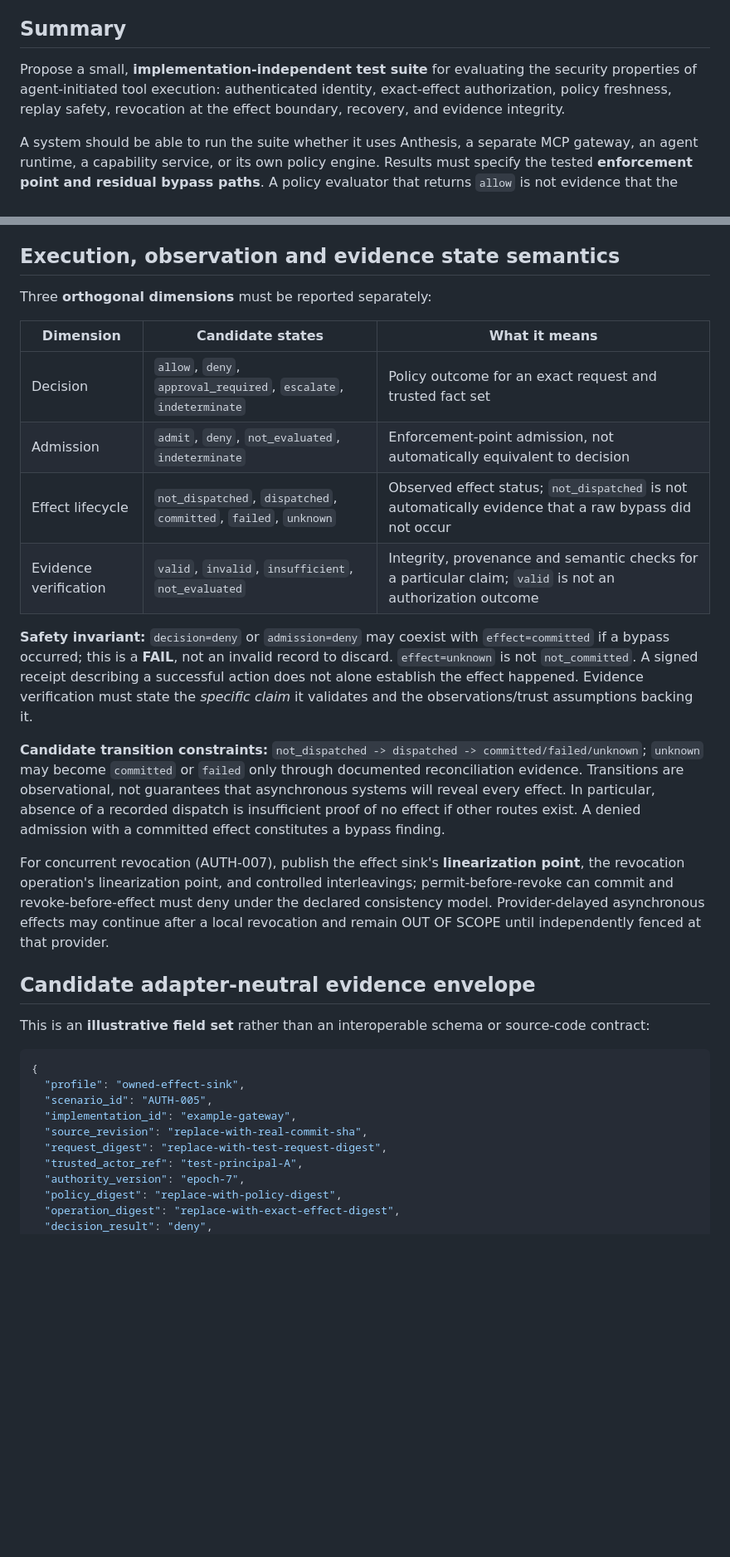
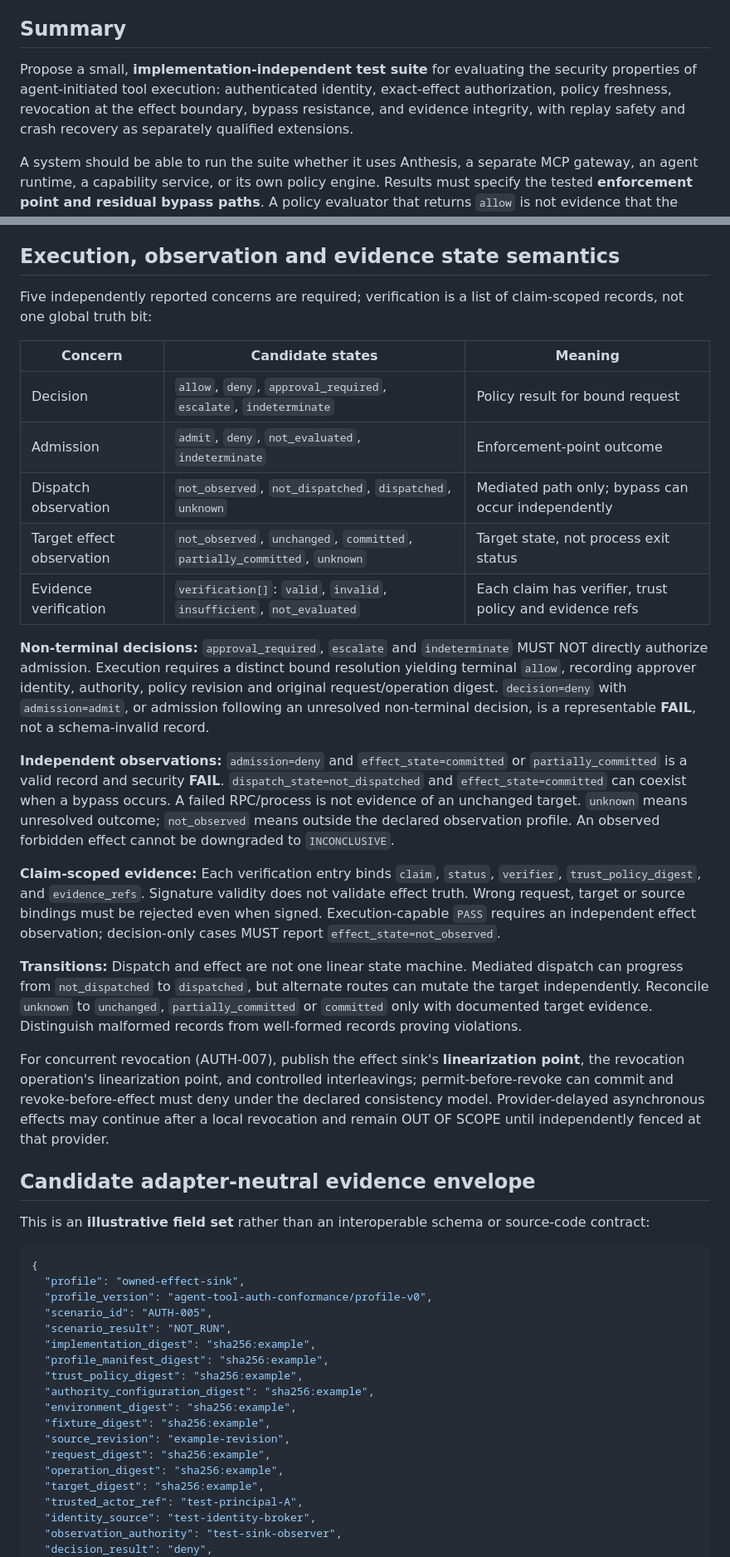
Before and after one commit to hackelia-micrantha/anthesis-community, a Markdown page: docs/rfcs/agent-tool-authorization-conformance-proposal.md, 2 parts joined by grey strips. Shown at 83% size. Drawn GitHub-style; blank space fills up the shorter version.

Commit message:
docs: correct execution state model and qualification semantics

````diff
--- a/docs/rfcs/agent-tool-authorization-conformance-proposal.md
+++ b/docs/rfcs/agent-tool-authorization-conformance-proposal.md
@@ -8,7 +8,7 @@
 
 ## Summary
 
-Propose a small, **implementation-independent test suite** for evaluating the security properties of agent-initiated tool execution: authenticated identity, exact-effect authorization, policy freshness, replay safety, revocation at the effect boundary, recovery, and evidence integrity.
+Propose a small, **implementation-independent test suite** for evaluating the security properties of agent-initiated tool execution: authenticated identity, exact-effect authorization, policy freshness, revocation at the effect boundary, bypass resistance, and evidence integrity, with replay safety and crash recovery as separately qualified extensions.
 
 A system should be able to run the suite whether it uses Anthesis, a separate MCP gateway, an agent runtime, a capability service, or its own policy engine. Results must specify the tested **enforcement point and residual bypass paths**. A policy evaluator that returns `allow` is not evidence that the effect is mediated.
 
@@ -93,18 +103,23 @@ Profiles are **not a linear security ladder**: a mediated-dispatch result and an
 
 ## Execution, observation and evidence state semantics
 
-Three **orthogonal dimensions** must be reported separately:
+Five independently reported concerns are required; verification is a list of claim-scoped records, not one global truth bit:
 
-| Dimension | Candidate states | What it means |
+| Concern | Candidate states | Meaning |
 | --- | --- | --- |
-| Decision | `allow`, `deny`, `approval_required`, `escalate`, `indeterminate` | Policy outcome for an exact request and trusted fact set |
-| Admission | `admit`, `deny`, `not_evaluated`, `indeterminate` | Enforcement-point admission, not automatically equivalent to decision |
-| Effect lifecycle | `not_dispatched`, `dispatched`, `committed`, `failed`, `unknown` | Observed effect status; `not_dispatched` is not automatically evidence that a raw bypass did not occur |
-| Evidence verification | `valid`, `invalid`, `insufficient`, `not_evaluated` | Integrity, provenance and semantic checks for a particular claim; `valid` is not an authorization outcome |
+| Decision | `allow`, `deny`, `approval_required`, `escalate`, `indeterminate` | Policy result for bound request |
+| Admission | `admit`, `deny`, `not_evaluated`, `indeterminate` | Enforcement-point outcome |
+| Dispatch observation | `not_observed`, `not_dispatched`, `dispatched`, `unknown` | Mediated path only; bypass can occur independently |
+| Target effect observation | `not_observed`, `unchanged`, `committed`, `partially_committed`, `unknown` | Target state, not process exit status |
+| Evidence verification | `verification[]`: `valid`, `invalid`, `insufficient`, `not_evaluated` | Each claim has verifier, trust policy and evidence refs |
 
-**Safety invariant:** `decision=deny` or `admission=deny` may coexist with `effect=committed` if a bypass occurred; this is a **FAIL**, not an invalid record to discard. `effect=unknown` is not `not_committed`. A signed receipt describing a successful action does not alone establish the effect happened. Evidence verification must state the *specific claim* it validates and the observations/trust assumptions backing it.
+**Non-terminal decisions:** `approval_required`, `escalate` and `indeterminate` MUST NOT directly authorize admission. Execution requires a distinct bound resolution yielding terminal `allow`, recording approver identity, authority, policy revision and original request/operation digest. `decision=deny` with `admission=admit`, or admission following an unresolved non-terminal decision, is a representable **FAIL**, not a schema-invalid record.
 
-**Candidate transition constraints:** `not_dispatched -> dispatched -> committed/failed/unknown`; `unknown` may become `committed` or `failed` only through documented reconciliation evidence. Transitions are observational, not guarantees that asynchronous systems will reveal every effect. In particular, absence of a recorded dispatch is insufficient proof of no effect if other routes exist. A denied admission with a committed effect constitutes a bypass finding.
+**Independent observations:** `admission=deny` and `effect_state=committed` or `partially_committed` is a valid record and security **FAIL**. `dispatch_state=not_dispatched` and `effect_state=committed` can coexist when a bypass occurs. A failed RPC/process is not evidence of an unchanged target. `unknown` means unresolved outcome; `not_observed` means outside the declared observation profile. An observed forbidden effect cannot be downgraded to `INCONCLUSIVE`.
+
+**Claim-scoped evidence:** Each verification entry binds `claim`, `status`, `verifier`, `trust_policy_digest`, and `evidence_refs`. Signature validity does not validate effect truth. Wrong request, target or source bindings must be rejected even when signed. Execution-capable `PASS` requires an independent effect observation; decision-only cases MUST report `effect_state=not_observed`.
+
+**Transitions:** Dispatch and effect are not one linear state machine. Mediated dispatch can progress from `not_dispatched` to `dispatched`, but alternate routes can mutate the target independently. Reconcile `unknown` to `unchanged`, `partially_committed` or `committed` only with documented target evidence. Distinguish malformed records from well-formed records proving violations.
 
 For concurrent revocation (AUTH-007), publish the effect sink's **linearization point**, the revocation operation's linearization point, and controlled interleavings; permit-before-revoke can commit and revoke-before-effect must deny under the declared consistency model. Provider-delayed asynchronous effects may continue after a local revocation and remain OUT OF SCOPE until independently fenced at that provider.
 
@@ -115,13 +130,21 @@ This is an **illustrative field set** rather than an interoperable schema or sou
 ```json
 {
   "profile": "owned-effect-sink",
+  "profile_version": "agent-tool-auth-conformance/profile-v0",
   "scenario_id": "AUTH-005",
-  "implementation_id": "example-gateway",
-  "source_revision": "replace-with-real-commit-sha",
-  "request_digest": "replace-with-test-request-digest",
+  "scenario_result": "NOT_RUN",
+  "implementation_digest": "sha256:example",
+  "profile_manifest_digest": "sha256:example",
+  "trust_policy_digest": "sha256:example",
+  "authority_configuration_digest": "sha256:example",
+  "environment_digest": "sha256:example",
+  "fixture_digest": "sha256:example",
+  "source_revision": "example-revision",
+  "request_digest": "sha256:example",
+  "operation_digest": "sha256:example",
+  "target_digest": "sha256:example",
   "trusted_actor_ref": "test-principal-A",
-  "authority_version": "epoch-7",
-  "policy_digest": "replace-with-policy-digest",
-  "operation_digest": "replace-with-exact-effect-digest",
+  "identity_source": "test-identity-broker",
+  "observation_authority": "test-sink-observer",
   "decision_result": "deny",
   "admission_result": "deny",
````
Also changed, not shown: other parts of docs/rfcs/agent-tool-authorization-conformance-proposal.md (+32 -13 lines).
